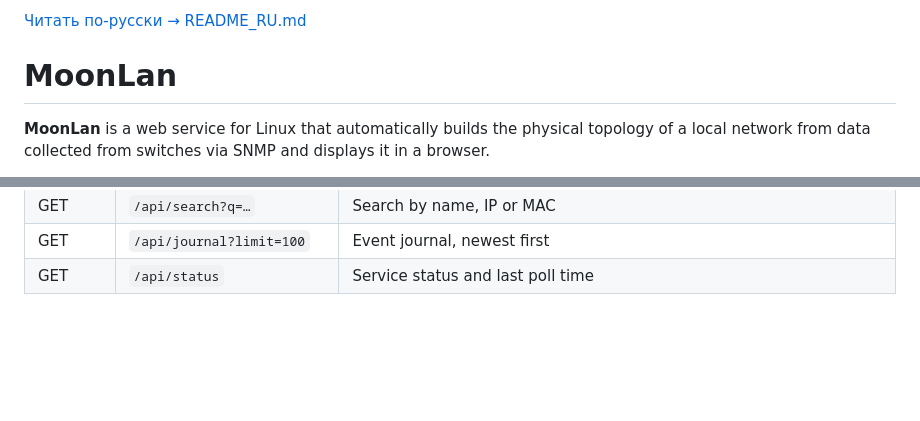
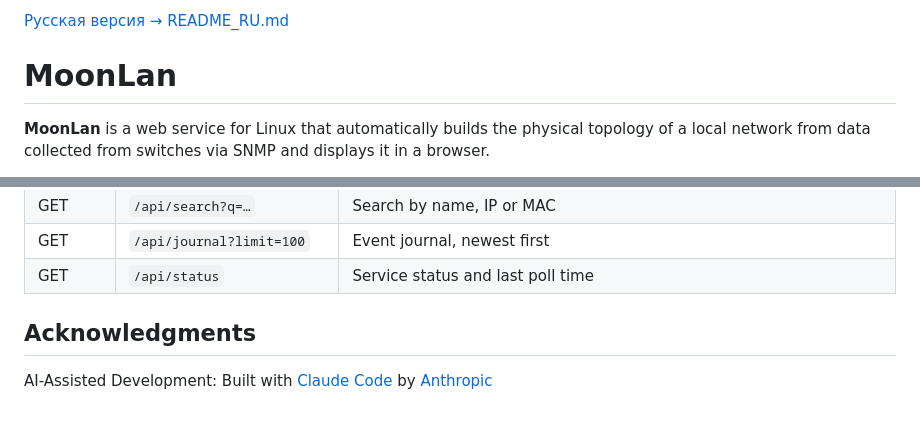
Before and after one commit to ItsWanheda/MoonLan, a Markdown page: README.md, 2 parts joined by grey strips. GitHub-like rendering; blank space fills up the shorter version.

Commit message:
Add acknowledgees

```diff
--- a/README.md
+++ b/README.md
@@ -1,4 +1,4 @@
-[Читать по-русски → README_RU.md](README_RU.md)
+[Русская версия → README_RU.md](README_RU.md)
 
 # MoonLan
 
@@ -1309,3 +1309,7 @@ MoonLan/
 | GET    | `/api/search?q=…` | Search by name, IP or MAC |
 | GET    | `/api/journal?limit=100` | Event journal, newest first |
 | GET    | `/api/status`     | Service status and last poll time |
+
+## Acknowledgments
+
+AI-Assisted Development: Built with [Claude Code](https://github.com/anthropics/claude-code) by [Anthropic](https://www.anthropic.com/)
```
